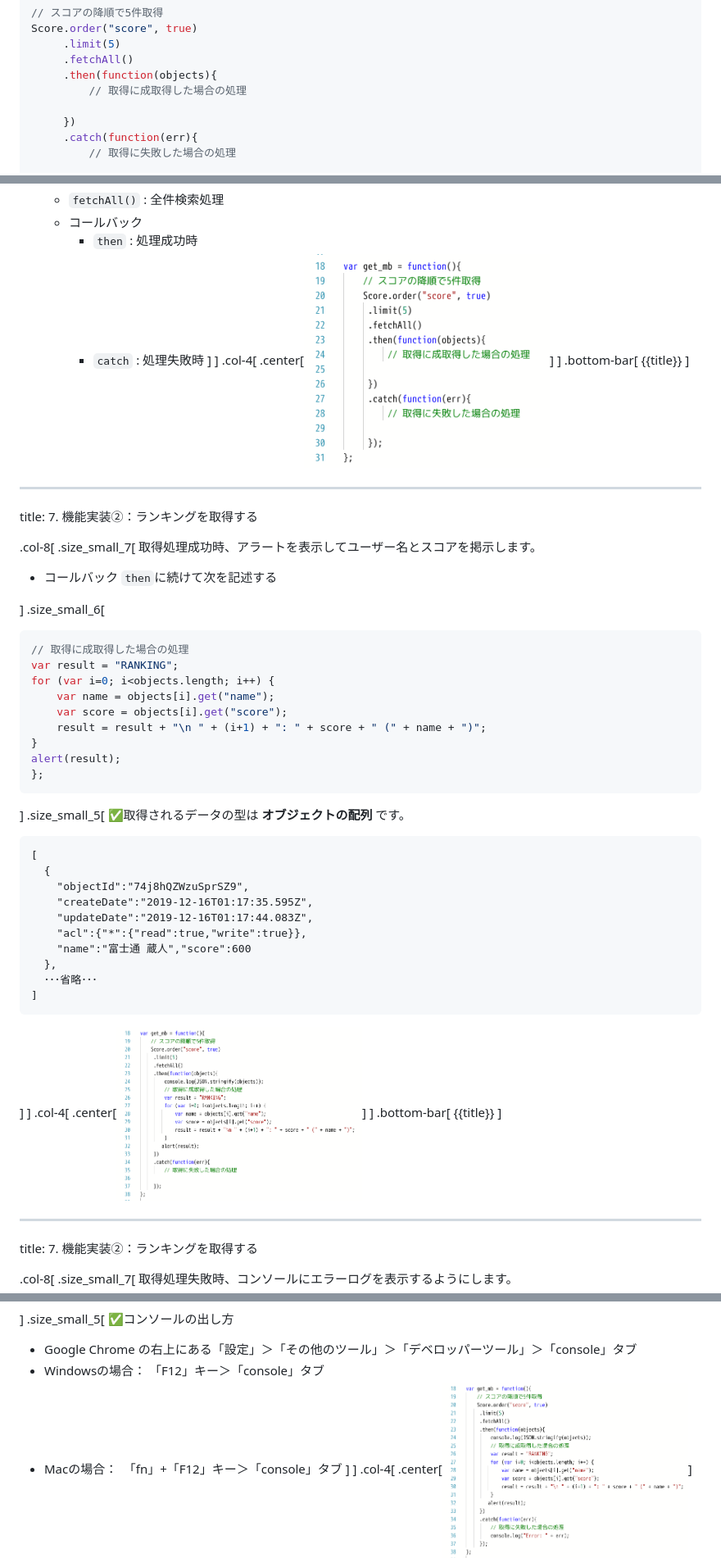
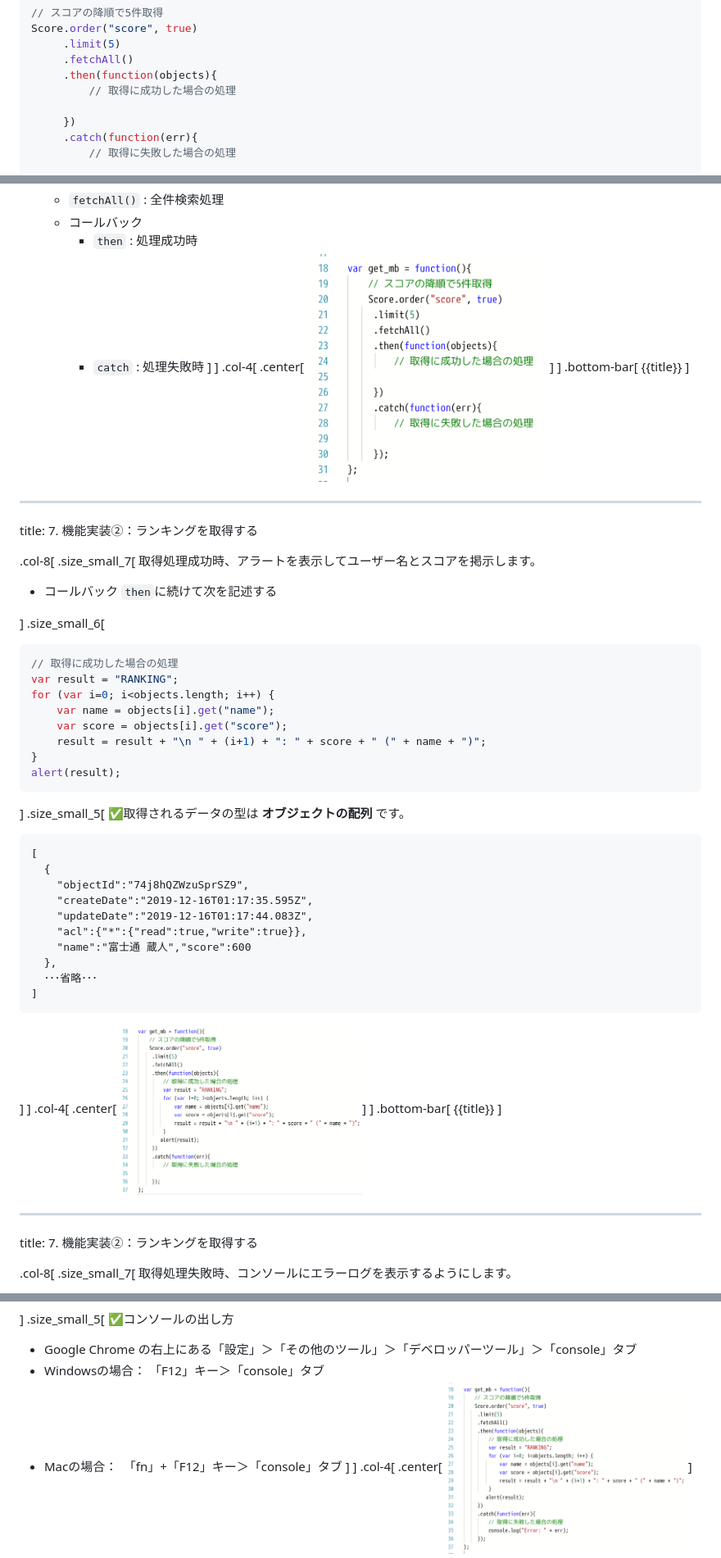
Before and after one commit to NIFCLOUD-mbaas/MakeOnlineRanking, a Markdown page: presentation.md, 3 parts joined by grey strips. Shown: that part at 82% size. Drawn GitHub-style; pictures changed too: img/fetch06.png, img/fetch07.png, img/fetch08.png.

````diff
--- a/presentation.md
+++ b/presentation.md
@@ -1353,7 +1353,7 @@ Score.order("score", true)
      .limit(5)
      .fetchAll()
      .then(function(objects){
-         // 取得に成取得した場合の処理
+         // 取得に成功した場合の処理
 
      })
      .catch(function(err){
@@ -1394,7 +1394,7 @@ title: 7.&nbsp;機能実装②：ランキングを取得する
 ]
 .size_small_6[
 ```js
-// 取得に成取得した場合の処理
+// 取得に成功した場合の処理
 var result = "RANKING";
 for (var i=0; i<objects.length; i++) {
     var name = objects[i].get("name");
@@ -1402,7 +1402,6 @@ for (var i=0; i<objects.length; i++) {
     result = result + "\n " + (i+1) + ": " + score + " (" + name + ")";
 }
 alert(result);
-};
 ```
 ]
 .size_small_5[
````
